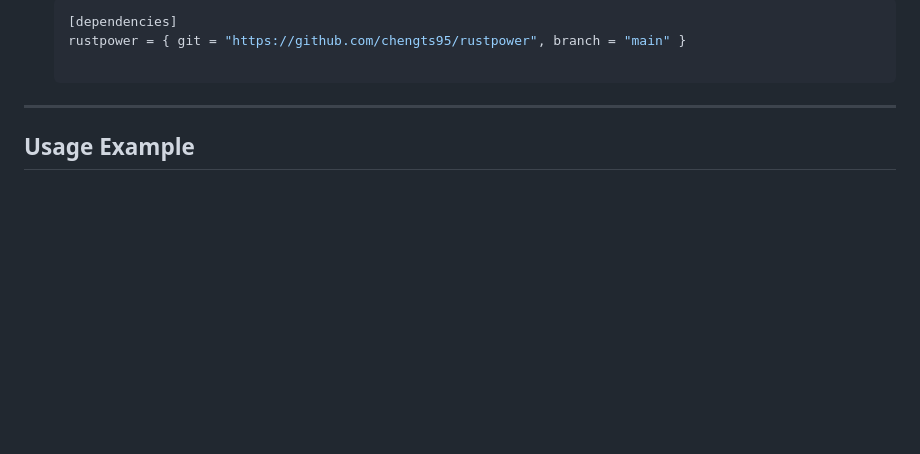
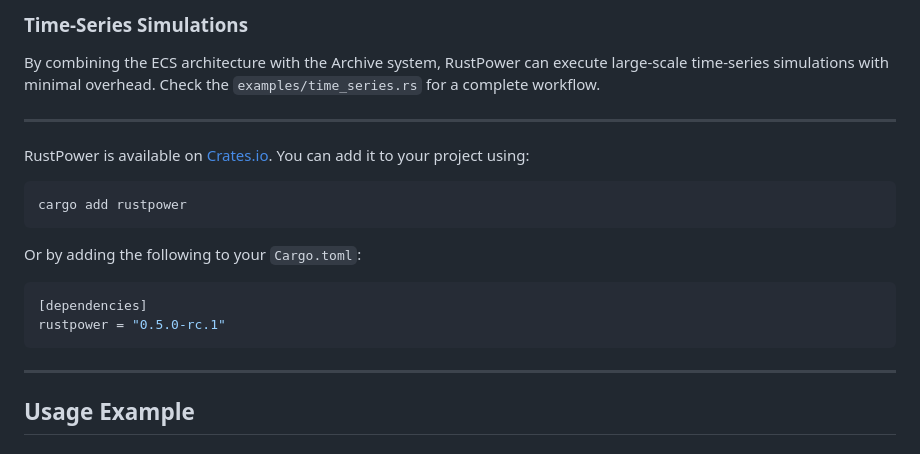
Before and after one commit to chengts95/rustpower, a Markdown page: Readme.md, the part around the change printed below. Drawn GitHub-style; blank space fills up the shorter version.

````diff
--- a/Readme.md
+++ b/Readme.md
@@ -62,7 +76,21 @@ As `rustpower` is not yet published on [Crates.io](https://crates.io/), you can
 
-   ```toml
-   [dependencies]
-   rustpower = { git = "https://github.com/chengts95/rustpower", branch = "main" }
+### **Time-Series Simulations**
+By combining the ECS architecture with the Archive system, RustPower can execute large-scale time-series simulations with minimal overhead. Check the `examples/time_series.rs` for a complete workflow.
+
+---
+
+RustPower is available on [Crates.io](https://crates.io/crates/rustpower). You can add it to your project using:
+
+```bash
+cargo add rustpower
+```
+
+Or by adding the following to your `Cargo.toml`:
+
+```toml
+[dependencies]
+rustpower = "0.5.0-rc.1"
+```
 
 ---
 
````
Also changed, not shown: other parts of Readme.md (+27 -13 lines), docs/performance_comparison.png (added), 1 other file.
